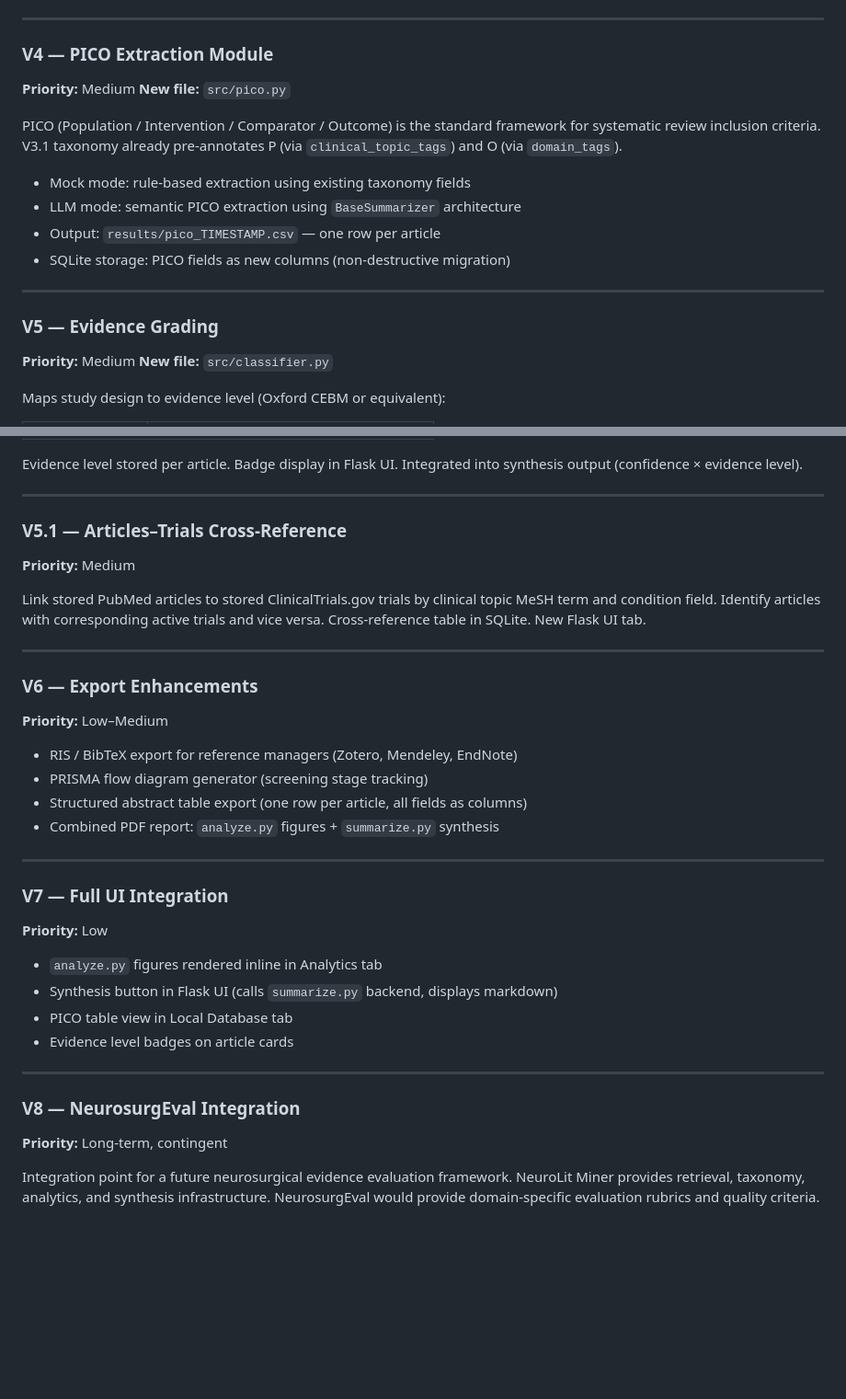
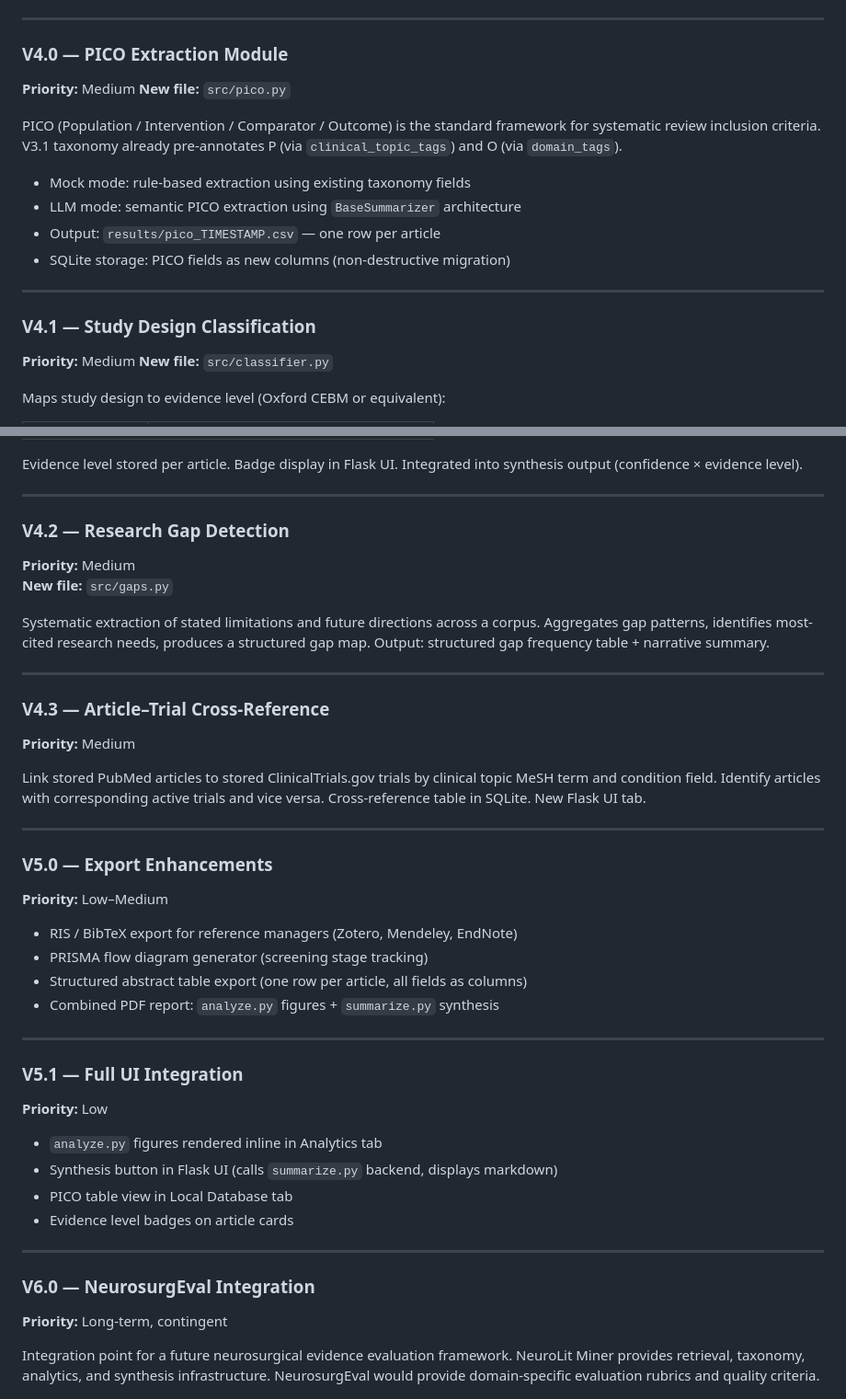
Before and after one commit to DrMoumenAI/neurolit-miner, a Markdown page: docs/roadmap.md, 2 parts joined by grey strips. Shown at 92% size. GitHub-like rendering; blank space fills up the shorter version.

```diff
--- a/docs/roadmap.md
+++ b/docs/roadmap.md
@@ -143,7 +143,7 @@ Post-release cleanup and repository professionalization.
 
 ---
 
-### V4 — PICO Extraction Module
+### V4.0 — PICO Extraction Module
 **Priority:** Medium
 **New file:** `src/pico.py`
 
@@ -156,7 +156,7 @@ PICO (Population / Intervention / Comparator / Outcome) is the standard framewor
 
 ---
 
-### V5 — Evidence Grading
+### V4.1 — Study Design Classification
 **Priority:** Medium
 **New file:** `src/classifier.py`
 
@@ -174,14 +174,22 @@ Evidence level stored per article. Badge display in Flask UI. Integrated into sy
 
 ---
 
-### V5.1 — Articles–Trials Cross-Reference
+### V4.2 — Research Gap Detection
+**Priority:** Medium
+**New file:** `src/gaps.py`
+
+Systematic extraction of stated limitations and future directions across a corpus. Aggregates gap patterns, identifies most-cited research needs, produces a structured gap map. Output: structured gap frequency table + narrative summary.
+
+---
+
+### V4.3 — Article–Trial Cross-Reference
 **Priority:** Medium
 
 Link stored PubMed articles to stored ClinicalTrials.gov trials by clinical topic MeSH term and condition field. Identify articles with corresponding active trials and vice versa. Cross-reference table in SQLite. New Flask UI tab.
 
 ---
 
-### V6 — Export Enhancements
+### V5.0 — Export Enhancements
 **Priority:** Low–Medium
 
 - RIS / BibTeX export for reference managers (Zotero, Mendeley, EndNote)
@@ -191,7 +199,7 @@ Link stored PubMed articles to stored ClinicalTrials.gov trials by clinical topi
 
 ---
 
-### V7 — Full UI Integration
+### V5.1 — Full UI Integration
 **Priority:** Low
 
 - `analyze.py` figures rendered inline in Analytics tab
@@ -201,7 +209,7 @@ Link stored PubMed articles to stored ClinicalTrials.gov trials by clinical topi
 
 ---
 
-### V8 — NeurosurgEval Integration
+### V6.0 — NeurosurgEval Integration
 **Priority:** Long-term, contingent
 
 Integration point for a future neurosurgical evidence evaluation framework. NeuroLit Miner provides retrieval, taxonomy, analytics, and synthesis infrastructure. NeurosurgEval would provide domain-specific evaluation rubrics and quality criteria.
```
Also changed, not shown: ROADMAP_V3.md (+47 -90 lines).
